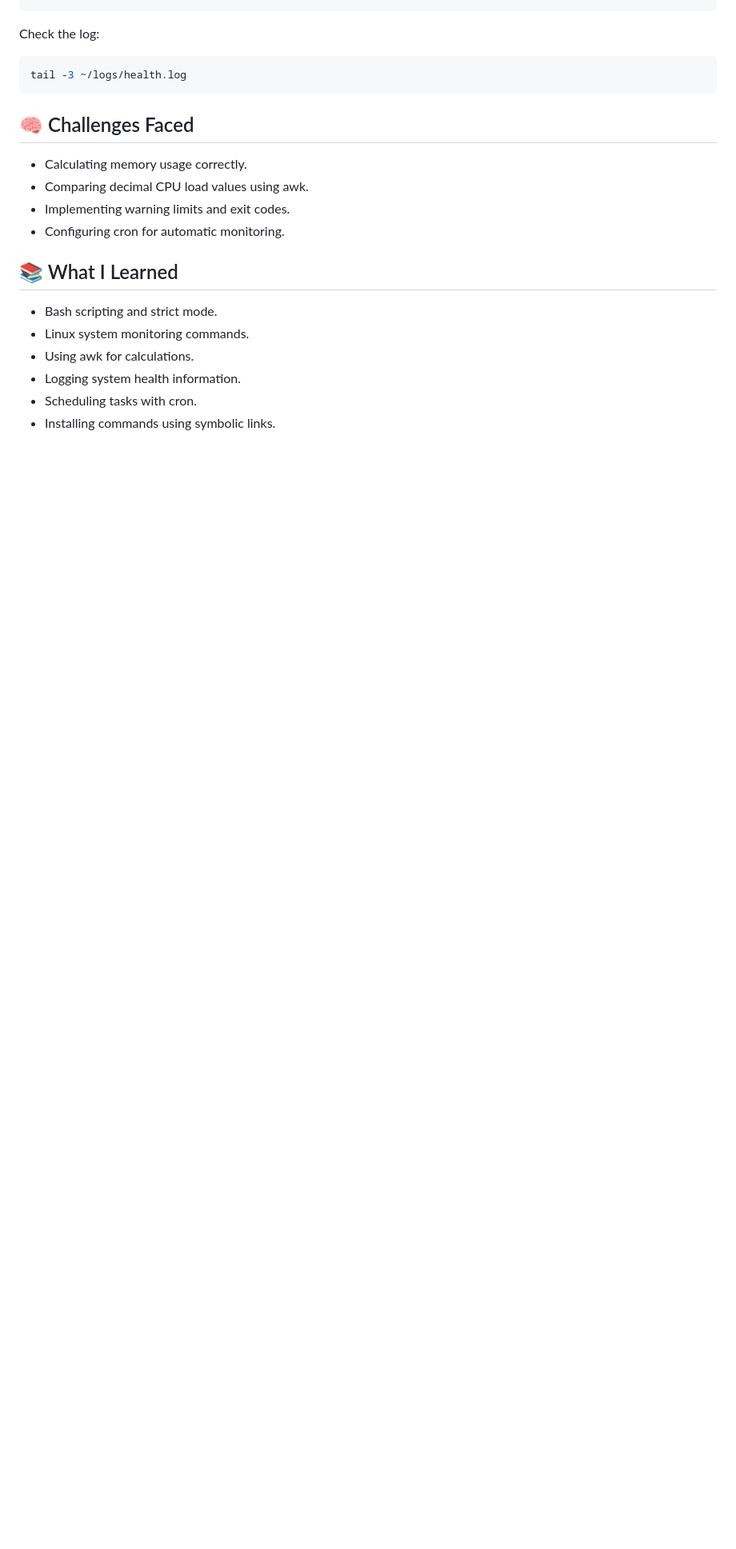
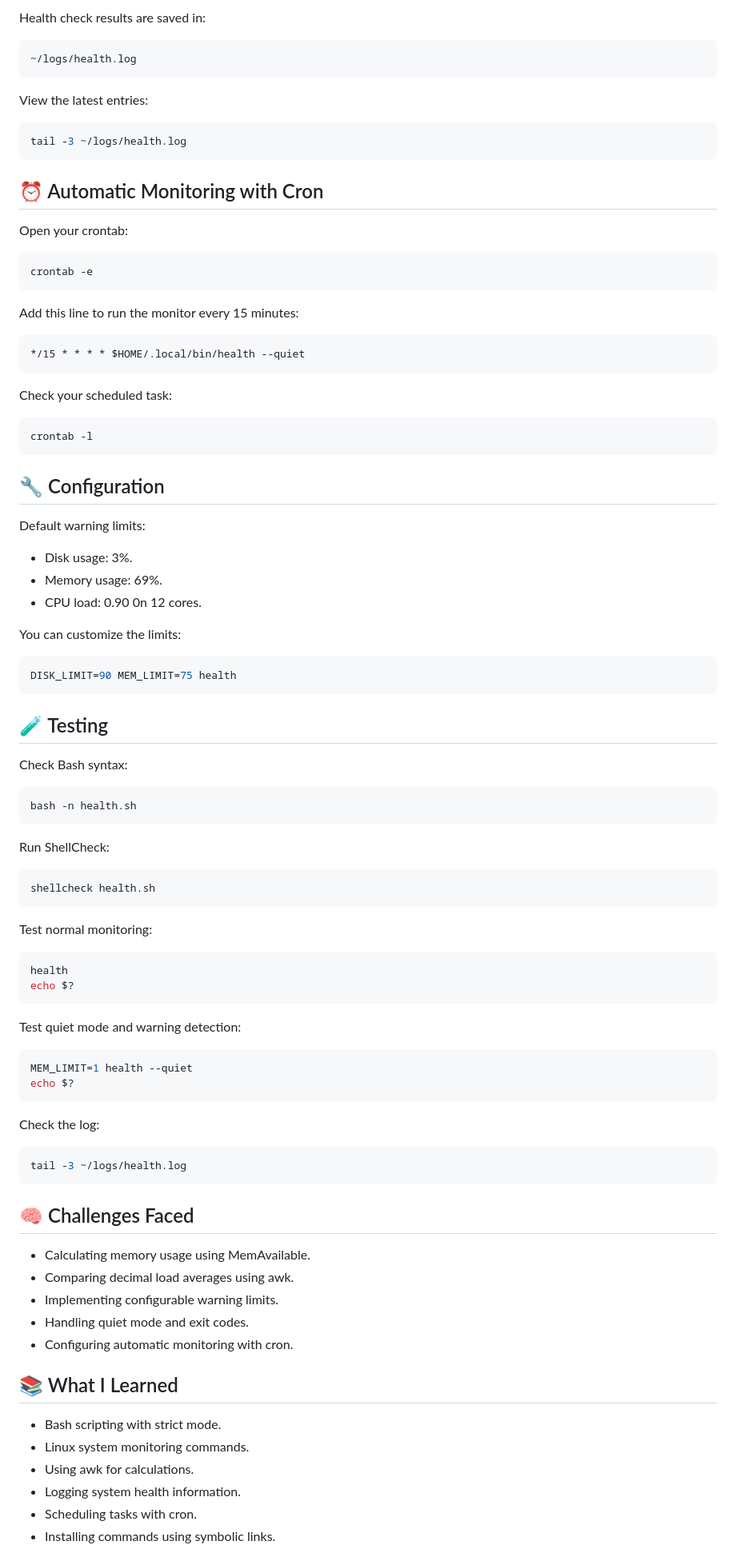
Before and after one commit to Mecaly-kjr/bash-12-health-monitor, a Markdown page: README.md, the part around one of its changes. Shown at 80% size. Drawn GitHub-style; blank space fills up the shorter version.

Commit message:
Complete installation and cron documentation

````diff
--- a/README.md
+++ b/README.md
@@ -99,3 +114,75 @@ Run the script from the project directory:
+Health check results are saved in:
+
+```bash
+~/logs/health.log
+```
+
+View the latest entries:
+
+```bash
+tail -3 ~/logs/health.log
+```
+
+## ⏰ Automatic Monitoring with Cron
+
+Open your crontab:
+
+```bash
+crontab -e
+```
+
+Add this line to run the monitor every 15 minutes:
+
+```cron
+*/15 * * * * $HOME/.local/bin/health --quiet
+```
+
+Check your scheduled task:
+
+```bash
+crontab -l
+```
+
+## 🔧 Configuration
+
+Default warning limits:
+
+- Disk usage: 3%.
+- Memory usage: 69%.
+- CPU load: 0.90 0n 12 cores.
+
+You can customize the limits:
+
+```bash
+DISK_LIMIT=90 MEM_LIMIT=75 health
+```
+
+## 🧪 Testing
+
+Check Bash syntax:
+
+```bash
+bash -n health.sh
+```
+
+Run ShellCheck:
+
+```bash
+shellcheck health.sh
+```
+
+Test normal monitoring:
+
+```bash
+health
+echo $?
+```
+
+Test quiet mode and warning detection:
+
+```bash
+MEM_LIMIT=1 health --quiet
+echo $?
 ```
 
 Check the log:
@@ -106,14 +193,15 @@ tail -3 ~/logs/health.log
 
 ## 🧠 Challenges Faced
 
-- Calculating memory usage correctly.
-- Comparing decimal CPU load values using awk.
-- Implementing warning limits and exit codes.
-- Configuring cron for automatic monitoring.
+- Calculating memory usage using MemAvailable.
+- Comparing decimal load averages using awk.
+- Implementing configurable warning limits.
+- Handling quiet mode and exit codes.
+- Configuring automatic monitoring with cron.
 
 ## 📚 What I Learned
 
-- Bash scripting and strict mode.
+- Bash scripting with strict mode.
 - Linux system monitoring commands.
 - Using awk for calculations.
 - Logging system health information.
````
Also changed, not shown: other parts of README.md (+58 -45 lines), asset/images/Screenshot From 2026-11-04 17-05-03.png (added), asset/images/Screenshot From 2026-11-04 17-05-20.png (added).
